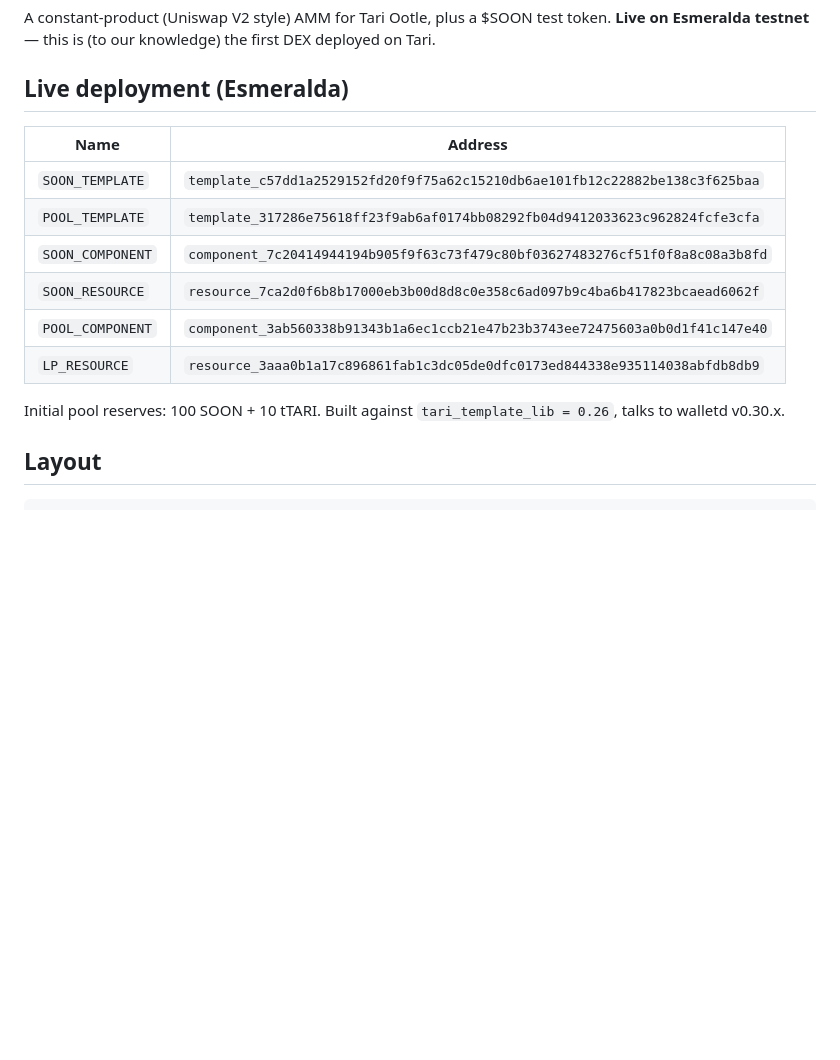
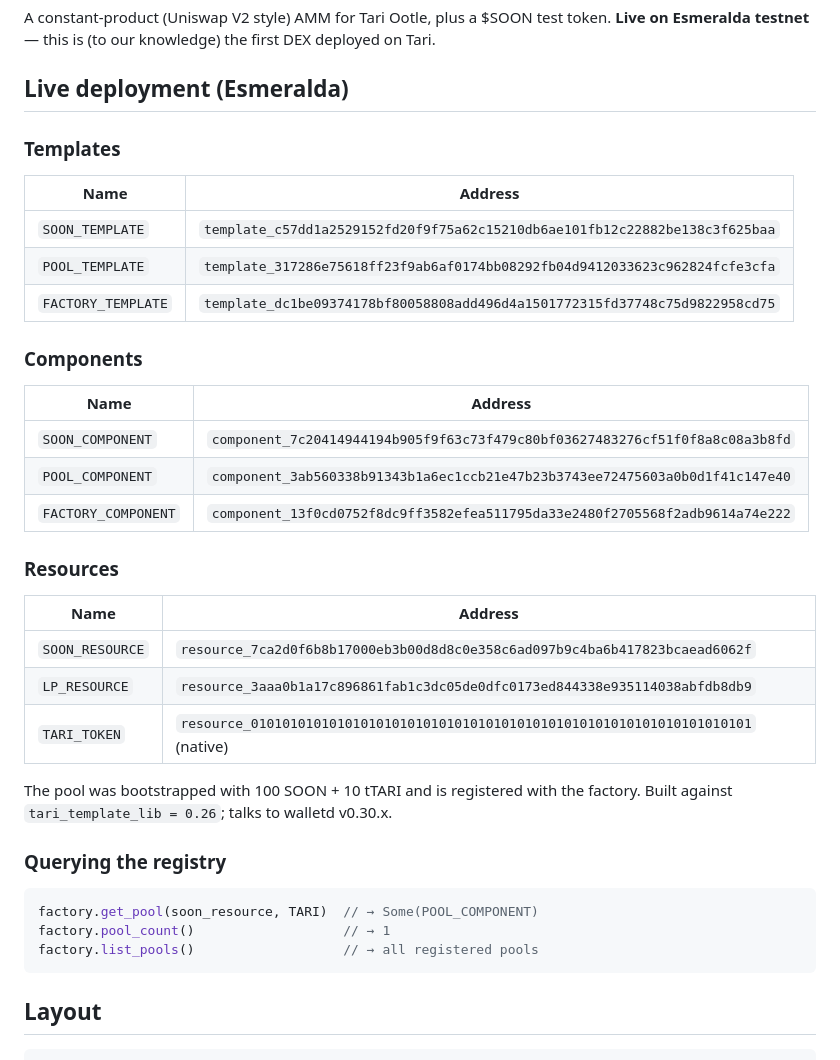
Before and after one commit to MrMooning/Soon-Swap, a Markdown page: README.md, the part around the change. GitHub-like rendering; blank space fills up the shorter version.

Commit message:
Update README with v0.2.0 live deployment
Factory and registry are now live on Esmeralda alongside the existing
pool. The first pool (SOON / tTARI, bootstrapped with 100 + 10) has
been registered with the factory and is queryable by canonical resource
pair.

New live addresses:
- FACTORY_TEMPLATE  = template_dc1be09374178bf80058808add496d4a1501772315fd37748c75d9822958cd75
- FACTORY_COMPONENT = component_13f0cd0752f8dc9ff3582efea511795da33e2480f2705568f2adb9614a74e222

README also restructured into Templates / Components / Resources tables
and now includes a registry-query snippet.

````diff
--- a/README.md
+++ b/README.md
@@ -5,17 +5,40 @@ A constant-product (Uniswap V2 style) AMM for Tari Ootle, plus a $SOON test toke
 
 ## Live deployment (Esmeralda)
 
+### Templates
+
 | Name | Address |
 |---|---|
 | `SOON_TEMPLATE` | `template_c57dd1a2529152fd20f9f75a62c15210db6ae101fb12c22882be138c3f625baa` |
 | `POOL_TEMPLATE` | `template_317286e75618ff23f9ab6af0174bb08292fb04d9412033623c962824fcfe3cfa` |
+| `FACTORY_TEMPLATE` | `template_dc1be09374178bf80058808add496d4a1501772315fd37748c75d9822958cd75` |
+
+### Components
+
+| Name | Address |
+|---|---|
 | `SOON_COMPONENT` | `component_7c20414944194b905f9f63c73f479c80bf03627483276cf51f0f8a8c08a3b8fd` |
+| `POOL_COMPONENT` | `component_3ab560338b91343b1a6ec1ccb21e47b23b3743ee72475603a0b0d1f41c147e40` |
+| `FACTORY_COMPONENT` | `component_13f0cd0752f8dc9ff3582efea511795da33e2480f2705568f2adb9614a74e222` |
+
+### Resources
+
+| Name | Address |
+|---|---|
 | `SOON_RESOURCE` | `resource_7ca2d0f6b8b17000eb3b00d8d8c0e358c6ad097b9c4ba6b417823bcaead6062f` |
-| `POOL_COMPONENT` | `component_3ab560338b91343b1a6ec1ccb21e47b23b3743ee72475603a0b0d1f41c147e40` |
 | `LP_RESOURCE` | `resource_3aaa0b1a17c896861fab1c3dc05de0dfc0173ed844338e935114038abfdb8db9` |
+| `TARI_TOKEN` | `resource_0101010101010101010101010101010101010101010101010101010101010101` (native) |
 
-Initial pool reserves: 100 SOON + 10 tTARI. Built against `tari_template_lib = 0.26`,
-talks to walletd v0.30.x.
+The pool was bootstrapped with 100 SOON + 10 tTARI and is registered with the factory.
+Built against `tari_template_lib = 0.26`; talks to walletd v0.30.x.
+
+### Querying the registry
+
+```rust
+factory.get_pool(soon_resource, TARI)  // → Some(POOL_COMPONENT)
+factory.pool_count()                   // → 1
+factory.list_pools()                   // → all registered pools
+```
 
 ## Layout
 
````
